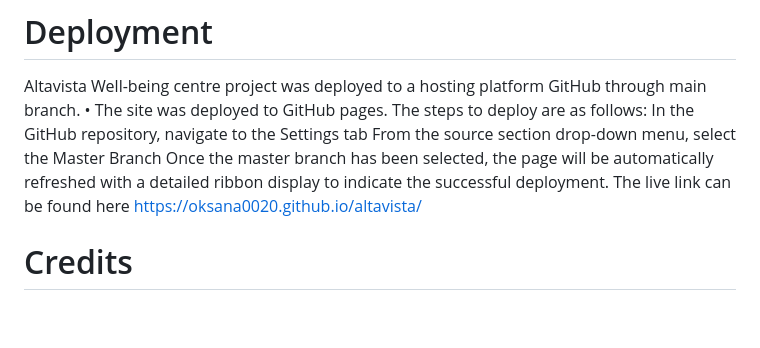
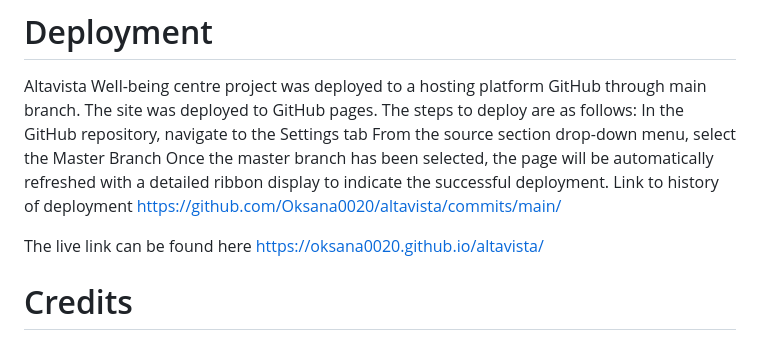
Before and after one commit to Oksana0020/altavista, a Markdown page: README.md, the part around the change. Drawn GitHub-style; blank space fills up the shorter version.

Commit message:
final check for README

```diff
--- a/README.md
+++ b/README.md
@@ -127,12 +127,16 @@ After pressing Subscripe on form it brings the user to Not Allowed page
 # Deployment
 
 Altavista Well-being centre project was deployed to a hosting platform GitHub through main branch.
-•	The site was deployed to GitHub pages. The steps to deploy are as follows:
+The site was deployed to GitHub pages. The steps to deploy are as follows:
 In the GitHub repository, navigate to the Settings tab
 From the source section drop-down menu, select the Master Branch
 Once the master branch has been selected, the page will be automatically refreshed with a detailed ribbon display to indicate the successful deployment.
+Link to history of deployment
+https://github.com/Oksana0020/altavista/commits/main/
+
 The live link can be found here
 <https://oksana0020.github.io/altavista/>
+
 # Credits
 ### Payne, S. (2023, 04 21). Resolving the Issue of Content Overlapping Footer. Retrieved from Copyprogramming: <https://copyprogramming.com/howto/how-to-fix-a-footer-overlapping-content?utm_content=cmp-true>
 ### Google Website Responsiveness Checker extension:
```
